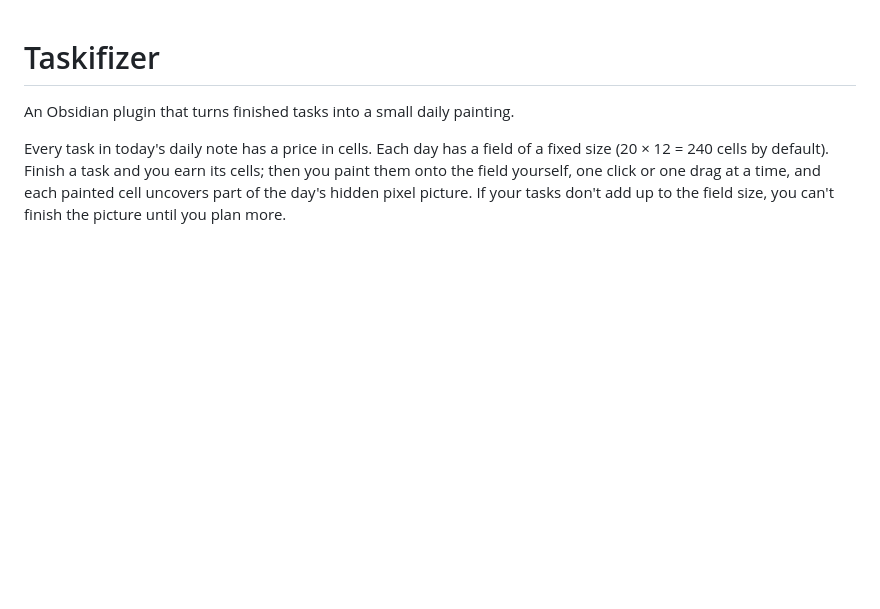
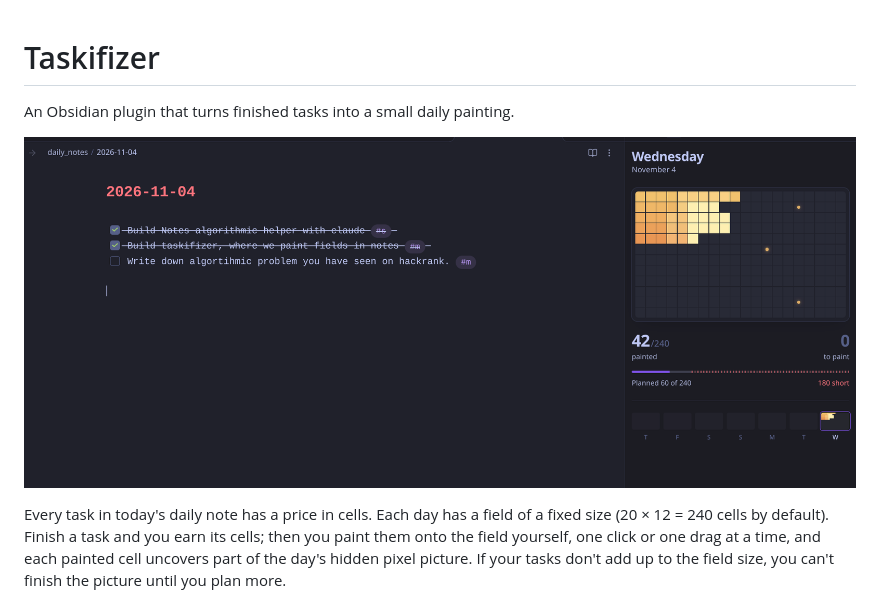
Before and after one commit to Lumberj3ck/taskifizer, a Markdown page: README.md, the part around the change. Drawn GitHub-style; pictures changed too: docs/screenshot.png (added); blank space fills up the shorter version.

Commit message:
Add screenshot to README
Co-Authored-By: Claude Opus 5.5 <noreply@anthropic.com>

```diff
--- a/README.md
+++ b/README.md
@@ -1,6 +1,8 @@
 # Taskifizer
 
 An Obsidian plugin that turns finished tasks into a small daily painting.
+
+![Taskifizer: a daily note with tasks on the left and today's half-painted field in the sidebar](docs/screenshot.png)
 
 Every task in today's daily note has a price in cells. Each day has a field of a fixed size
 (20 × 12 = 240 cells by default). Finish a task and you earn its cells; then you paint them onto
```
